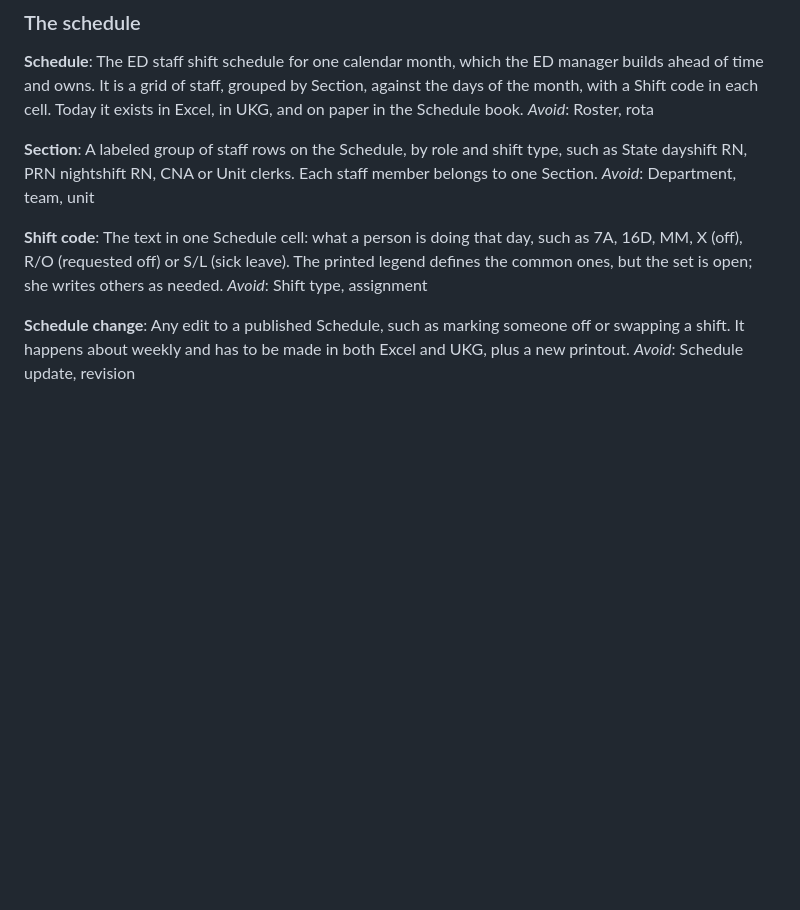
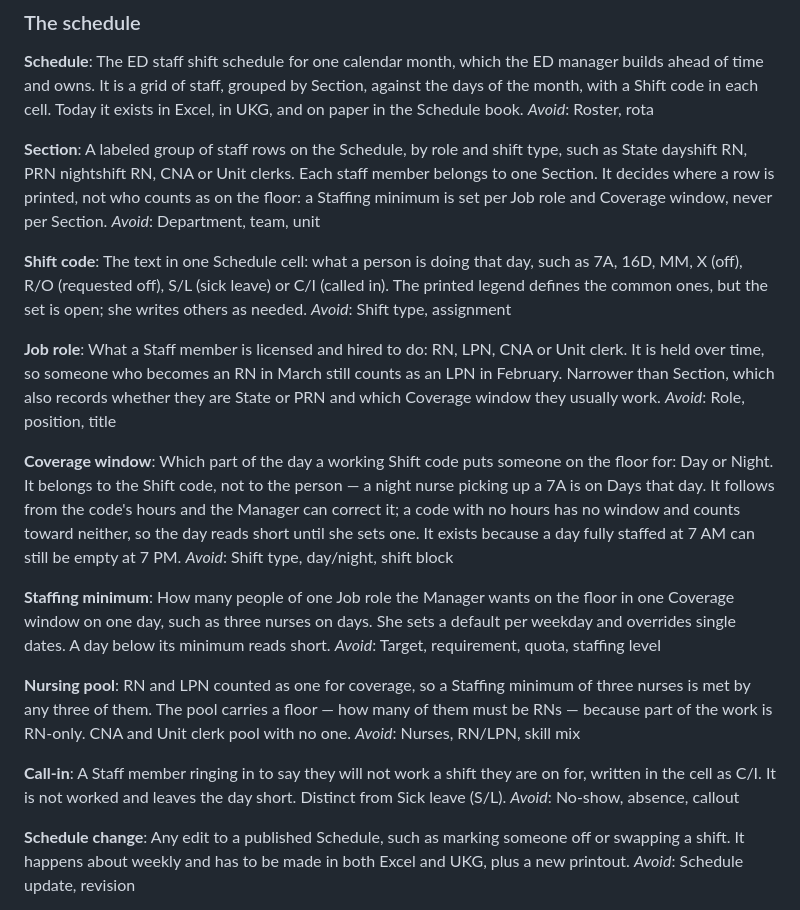
Before and after one commit to mshamblin5150-code/gift-for-taylor, a Markdown page: CONTEXT.md, the part around the change. GitHub-like rendering; blank space fills up the shorter version.

```diff
--- a/CONTEXT.md
+++ b/CONTEXT.md
@@ -25,12 +25,32 @@ The ED staff shift schedule for one calendar month, which the ED manager builds
 _Avoid_: Roster, rota
 
 **Section**:
-A labeled group of staff rows on the Schedule, by role and shift type, such as State dayshift RN, PRN nightshift RN, CNA or Unit clerks. Each staff member belongs to one Section.
+A labeled group of staff rows on the Schedule, by role and shift type, such as State dayshift RN, PRN nightshift RN, CNA or Unit clerks. Each staff member belongs to one Section. It decides where a row is printed, not who counts as on the floor: a Staffing minimum is set per Job role and Coverage window, never per Section.
 _Avoid_: Department, team, unit
 
 **Shift code**:
-The text in one Schedule cell: what a person is doing that day, such as 7A, 16D, MM, X (off), R/O (requested off) or S/L (sick leave). The printed legend defines the common ones, but the set is open; she writes others as needed.
+The text in one Schedule cell: what a person is doing that day, such as 7A, 16D, MM, X (off), R/O (requested off), S/L (sick leave) or C/I (called in). The printed legend defines the common ones, but the set is open; she writes others as needed.
 _Avoid_: Shift type, assignment
+
+**Job role**:
+What a Staff member is licensed and hired to do: RN, LPN, CNA or Unit clerk. It is held over time, so someone who becomes an RN in March still counts as an LPN in February. Narrower than Section, which also records whether they are State or PRN and which Coverage window they usually work.
+_Avoid_: Role, position, title
+
+**Coverage window**:
+Which part of the day a working Shift code puts someone on the floor for: Day or Night. It belongs to the Shift code, not to the person — a night nurse picking up a 7A is on Days that day. It follows from the code's hours and the Manager can correct it; a code with no hours has no window and counts toward neither, so the day reads short until she sets one. It exists because a day fully staffed at 7 AM can still be empty at 7 PM.
+_Avoid_: Shift type, day/night, shift block
+
+**Staffing minimum**:
+How many people of one Job role the Manager wants on the floor in one Coverage window on one day, such as three nurses on days. She sets a default per weekday and overrides single dates. A day below its minimum reads short.
+_Avoid_: Target, requirement, quota, staffing level
+
+**Nursing pool**:
+RN and LPN counted as one for coverage, so a Staffing minimum of three nurses is met by any three of them. The pool carries a floor — how many of them must be RNs — because part of the work is RN-only. CNA and Unit clerk pool with no one.
+_Avoid_: Nurses, RN/LPN, skill mix
+
+**Call-in**:
+A Staff member ringing in to say they will not work a shift they are on for, written in the cell as C/I. It is not worked and leaves the day short. Distinct from Sick leave (S/L).
+_Avoid_: No-show, absence, callout
 
 **Schedule change**:
 Any edit to a published Schedule, such as marking someone off or swapping a shift. It happens about weekly and has to be made in both Excel and UKG, plus a new printout.
```
Also changed, not shown: docs/adr/0002-staffing-minimums-by-role-and-coverage-window.md (added, +166 -0 lines).
